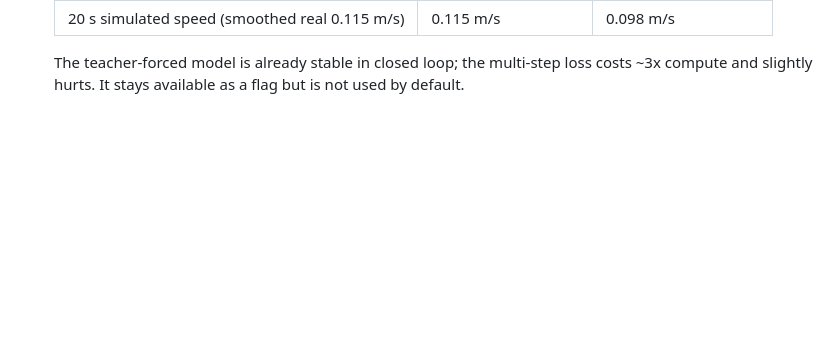
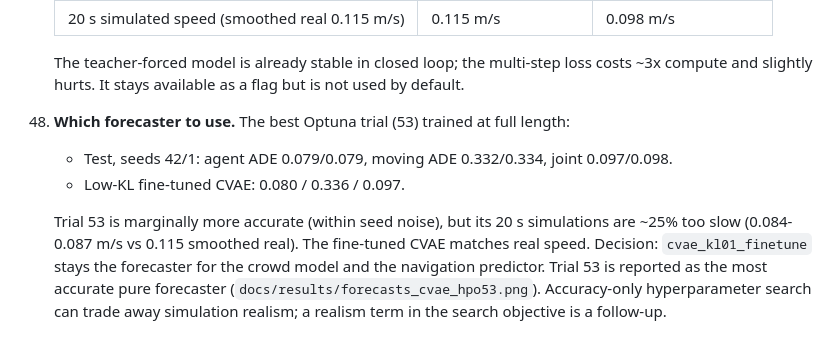
Before and after one commit to michaelmunje/stars_steps_extension, a Markdown page: docs/decisions.md, the part around the change. GitHub-like rendering; blank space fills up the shorter version.

```diff
--- a/docs/decisions.md
+++ b/docs/decisions.md
@@ -426,3 +426,14 @@ why, and how to undo it.
 
     The teacher-forced model is already stable in closed loop; the multi-step loss costs ~3x
     compute and slightly hurts. It stays available as a flag but is not used by default.
+
+48. **Which forecaster to use.** The best Optuna trial (53) trained at full length:
+    - Test, seeds 42/1: agent ADE 0.079/0.079, moving ADE 0.332/0.334, joint 0.097/0.098.
+    - Low-KL fine-tuned CVAE: 0.080 / 0.336 / 0.097.
+
+    Trial 53 is marginally more accurate (within seed noise), but its 20 s simulations are ~25%
+    too slow (0.084-0.087 m/s vs 0.115 smoothed real). The fine-tuned CVAE matches real speed.
+    Decision: `cvae_kl01_finetune` stays the forecaster for the crowd model and the navigation
+    predictor. Trial 53 is reported as the most accurate pure forecaster
+    (`docs/results/forecasts_cvae_hpo53.png`). Accuracy-only hyperparameter search can trade
+    away simulation realism; a realism term in the search objective is a follow-up.
```
Also changed, not shown: docs/results/README.md (+2 -0 lines), docs/results/stars_ma_steps_test.md (+6 -0 lines), docs/results/forecasts_cvae_hpo53.png (added), docs/results/stars_ma_steps_test.png.
